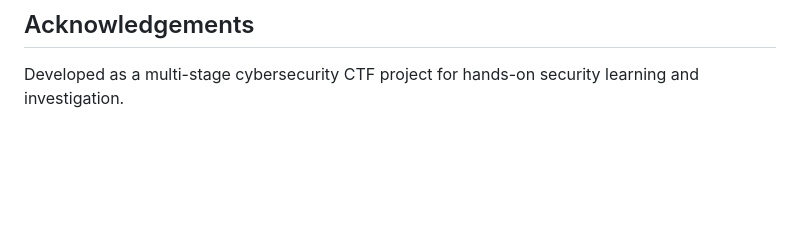
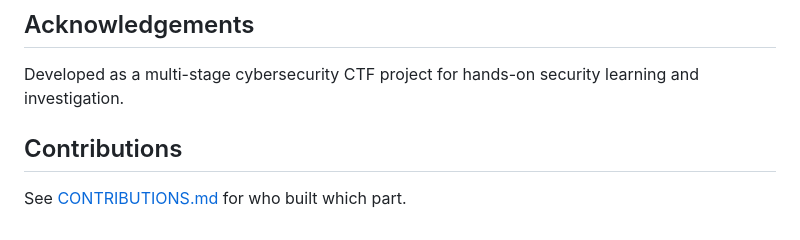
Before and after one commit to Mistrix44/ghostwrite-ctf, a Markdown page: README.md, the part around the change. Rendered like a GitHub page; blank space fills up the shorter version.

Commit message:
README: link to CONTRIBUTIONS.md

```diff
--- a/README.md
+++ b/README.md
@@ -193,3 +193,6 @@ Also verify that the required hostnames are present in `/etc/hosts`.
 ## Acknowledgements
 
 Developed as a multi-stage cybersecurity CTF project for hands-on security learning and investigation.
+
+## Contributions
+See [CONTRIBUTIONS.md](CONTRIBUTIONS.md) for who built which part.
```
